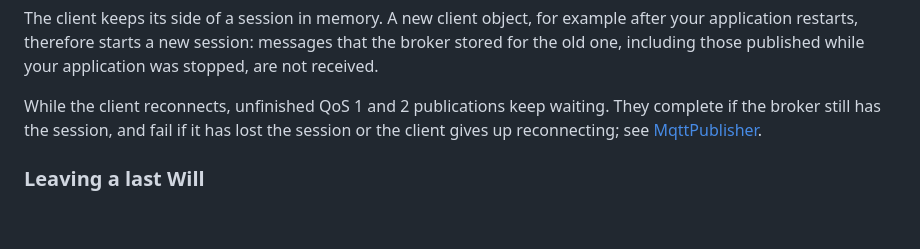
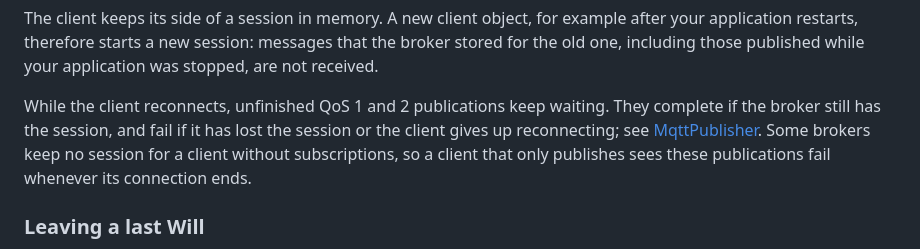
Before and after one commit to kumai/hato, a Markdown page: hato-client/README.md, the part around the change. GitHub-like rendering; blank space fills up the shorter version.

Commit message:
docs: say that a publish-only client may not keep its session
Some brokers keep no session for a client without subscriptions, so the
unfinished QoS 1 and 2 publications of a client that only publishes fail
whenever its connection ends, even with a session expiry. The client
guide now warns of this in its session section, without naming a broker.

```diff
--- a/hato-client/README.md
+++ b/hato-client/README.md
@@ -730,6 +730,8 @@ old one, including those published while your application was stopped, are not r
 While the client reconnects, unfinished QoS 1 and 2 publications keep waiting. They complete
 if the broker still has the session, and fail if it has lost the session or the client gives
 up reconnecting; see [MqttPublisher](src/main/java/org/mqtt4j/hato/MqttPublisher.java).
+Some brokers keep no session for a client without subscriptions, so a client that only
+publishes sees these publications fail whenever its connection ends.
 
 ### Leaving a last Will
 
```
